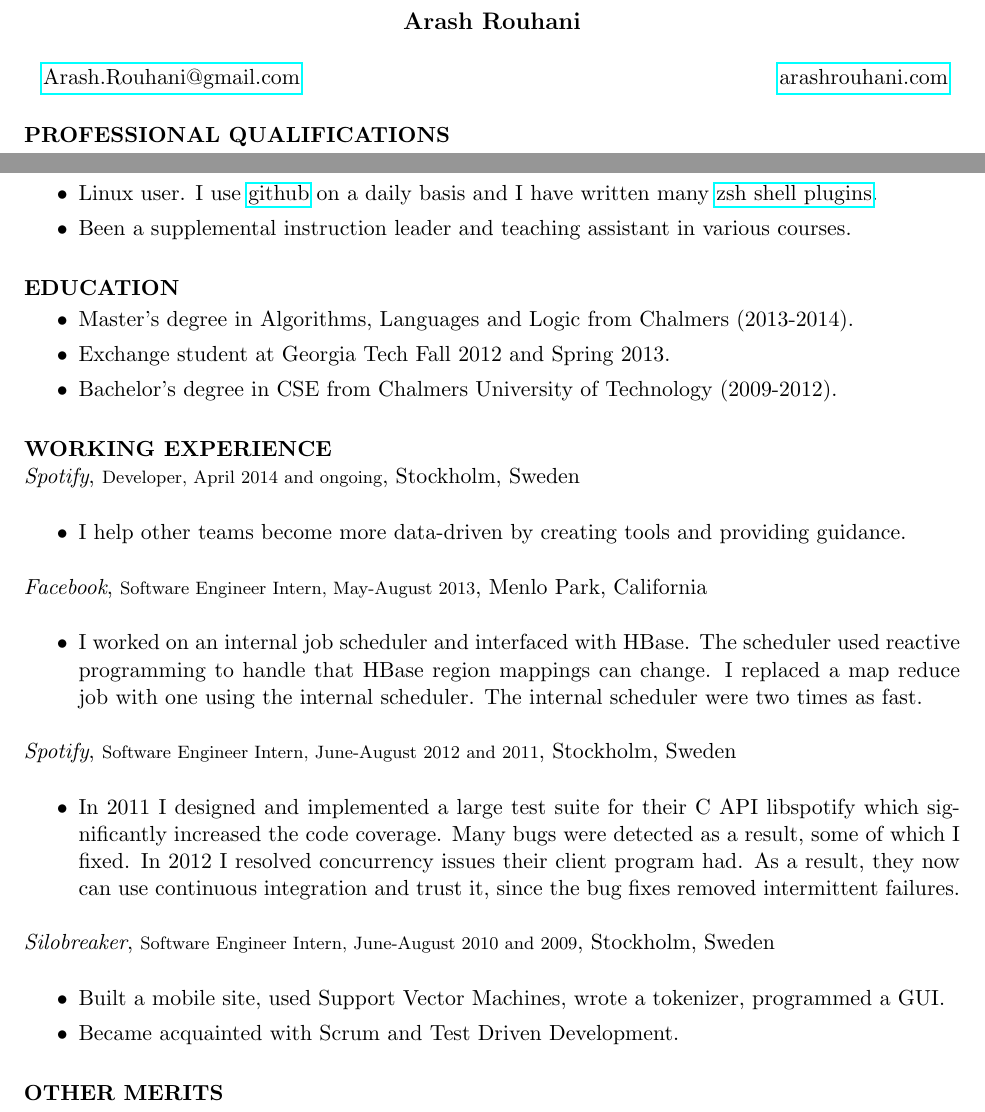
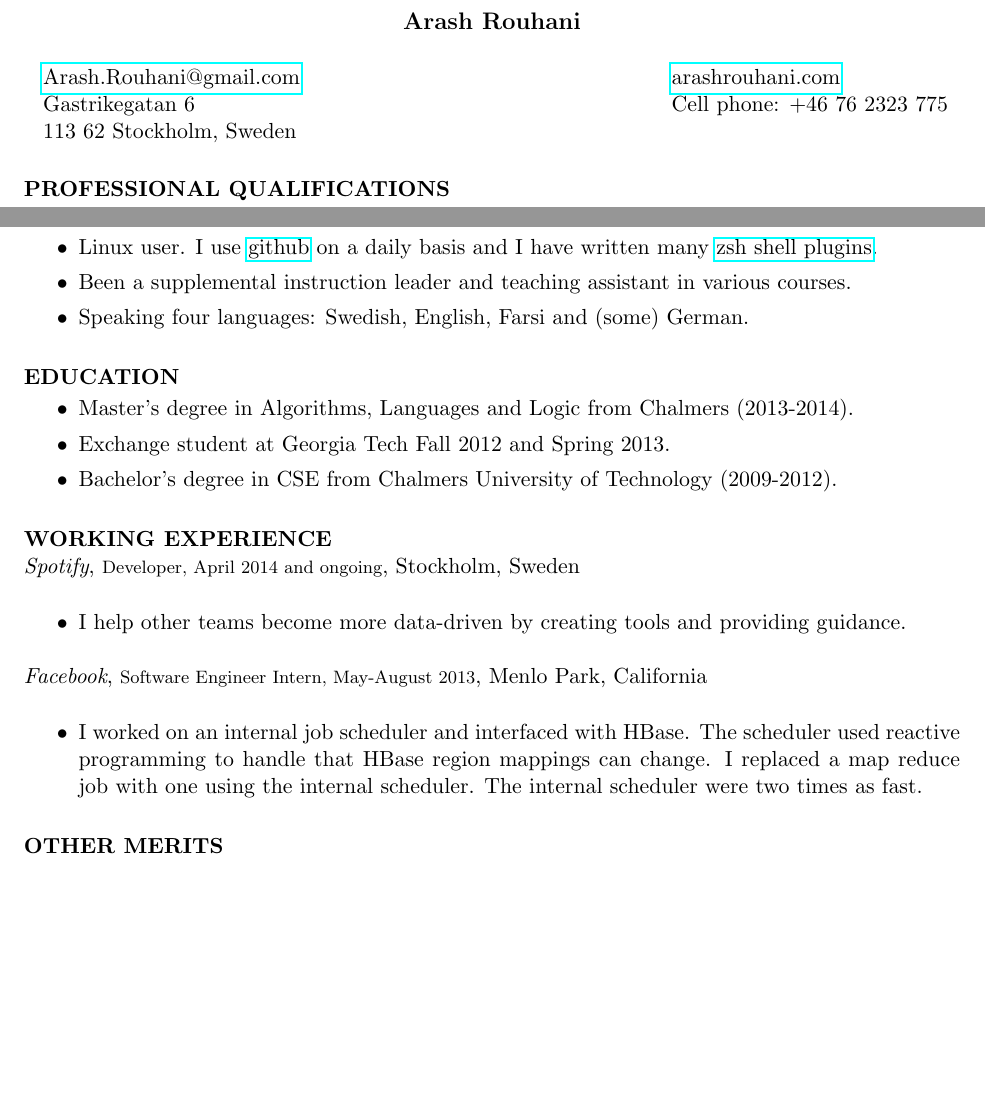
Before and after one commit to Tarrasch/Curriculum-Vitae, a LaTeX CV (cv.tex): two parts of the page, joined at a grey line, cut so that both start at the same text, the shorter picture padded with empty space. Compiled offline with pdfLaTeX.

Commit message:
CV for challenge24
http://ch24.org/team/teampage

Change-Id: I56f710d2b452d9910ce522ce9f1a1676eb913f95

```diff
--- a/cv.tex
+++ b/cv.tex
@@ -9,9 +9,12 @@
 
 \address{{\bf } \begin{tabular}[t]{l l}
                        \\ \href{mailto:Arash.Rouhani@gmail.com}{Arash.Rouhani@gmail.com}
+                       \\ Gastrikegatan 6
+                       \\ 113 62 Stockholm, Sweden
                 \end{tabular} }
 \address{{\bf } \begin{tabular}[t]{l l}
                        \\ \href{http://arashrouhani.com}{arashrouhani.com}
+                       \\ Cell phone: +46 76 2323 775
                 \end{tabular} }
 
 \begin{resume}
@@ -32,7 +35,7 @@
    %   student website.
    \item Been a supplemental instruction leader and teaching assistant in
      various courses.
-   % \item Speaking four languages: Swedish, English, Farsi and (some) German.
+   \item Speaking four languages: Swedish, English, Farsi and (some) German.
  \end{itemize}
 
 \section{EDUCATION}
@@ -61,26 +64,6 @@
      scheduler. The internal scheduler were two times as fast.
  \end{itemize}
 
- \emph{Spotify}, {\footnotesize Software Engineer Intern, June-August 2012 and 2011}, Stockholm, Sweden
-\vspace{0.2in}
-   \begin{itemize} % \itemsep -2pt  % reduce space between items
-   \item In 2011 I designed and implemented a large test suite for their C API
-     libspotify which significantly increased the code coverage. Many bugs were
-     detected as a result, some of which I fixed. In 2012 I resolved
-     concurrency issues their client program had. As a result, they now can use
-     continuous integration and trust it, since the bug fixes removed
-     intermittent failures.
-
- \end{itemize}
-
-
- \emph{Silobreaker}, {\footnotesize Software Engineer Intern, June-August 2010 and 2009}, Stockholm, Sweden
-\vspace{0.2in}
- \begin{itemize} % \itemsep -2pt  % reduce space between items
-  \item Built a mobile site, used Support Vector Machines, wrote a tokenizer,
-   programmed a GUI.
-  \item Became acquainted with Scrum and Test Driven Development.
-\end{itemize}
 
 \section{OTHER MERITS}
 
```
